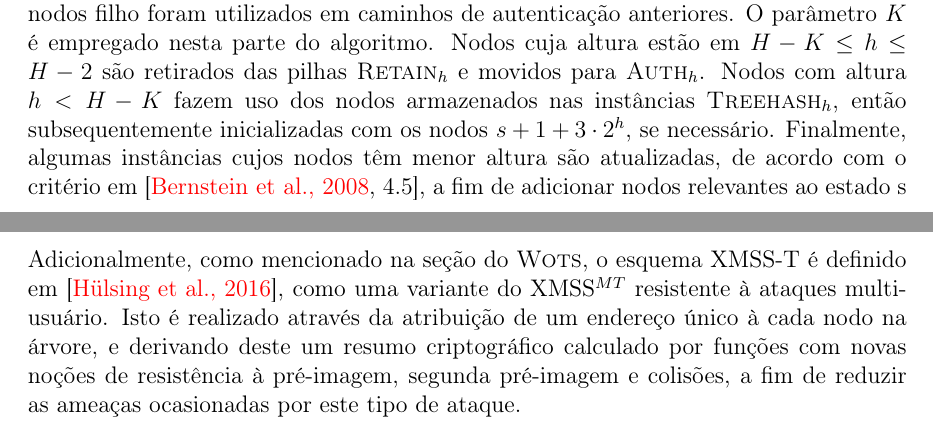
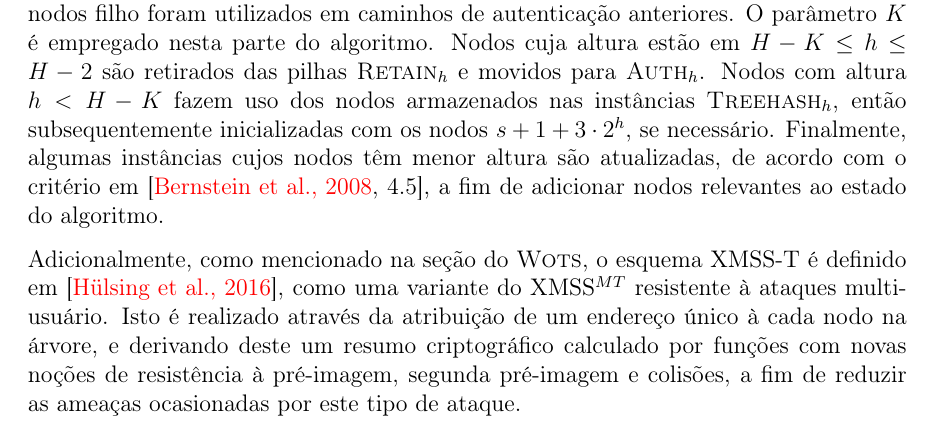
Before and after one commit to zambonin/bsc, a LaTeX document (bsc.tex): two parts of pages 29 and 30 of 36 before the commit and part of page 29 of 36 after it, the two joined at a grey line, cut so that both start at the same text. Compiled offline with pdfLaTeX.

Commit message:
sharelatex: update bsc.tex from r27653 to r27654

```diff
--- a/bsc.tex
+++ b/bsc.tex
@@ -1484,7 +1484,7 @@ Para computar os nodos à esquerda, a utilização da lista $\textsc{Keep}$ ser
 $\textsc{Auth}_{0}$ recebe $\textsc{Leafcalc}(s)$. Do contrário, a folha está à direita, e necessita calcular-se $\textsc{Auth}_{\tau}$. Neste caso, $\textsc{Auth}_{\tau - 1}$ deve existir e ser seu filho à esquerda. Resta buscar o filho à direita, que estará armazenado em $\textsc{Keep}_{\tau - 1}$. Portanto, $\textsc{Auth}_{\tau}$ pode ser calculado. Uma explicação detalhada deste processo pode ser encontrada em~\cite[2.1]{Buchmann:2008:MTT:1473109.1473114}.
 
 O cômputo de nodos à direita é feito desde as folhas, visto que nenhum dos seus nodos filho foram utilizados em caminhos de autenticação anteriores. O parâmetro $K$ é empregado nesta parte do algoritmo. Nodos cuja altura estão em $H - K \leq h \leq H - 2$ são retirados das pilhas $\textsc{Retain}_{h}$ e movidos para $\textsc{Auth}_h$. Nodos com altura $h < H - K$ fazem uso dos nodos armazenados nas instâncias $\textsc{Treehash}_{h}$, então subsequentemente inicializadas com
-os nodos $s + 1 + 3 \cdot 2^h$, se necessário. Finalmente, algumas instâncias cujos nodos têm menor altura são atualizadas, de acordo com o critério em~\cite[4.5]{Bernstein:2008:PQC:1522375}, a fim de adicionar nodos relevantes ao estado s
+os nodos $s + 1 + 3 \cdot 2^h$, se necessário. Finalmente, algumas instâncias cujos nodos têm menor altura são atualizadas, de acordo com o critério em~\cite[4.5]{Bernstein:2008:PQC:1522375}, a fim de adicionar nodos relevantes ao estado do algoritmo.
 
 \begin{algorithm}[ht]
   \KwData{$H$, altura da árvore $T$; $K$, parâmetro de compensação; $s$, índice de folha; $\textsc{State}_{\textsc{BDS}}$, estado do algoritmo}
```
